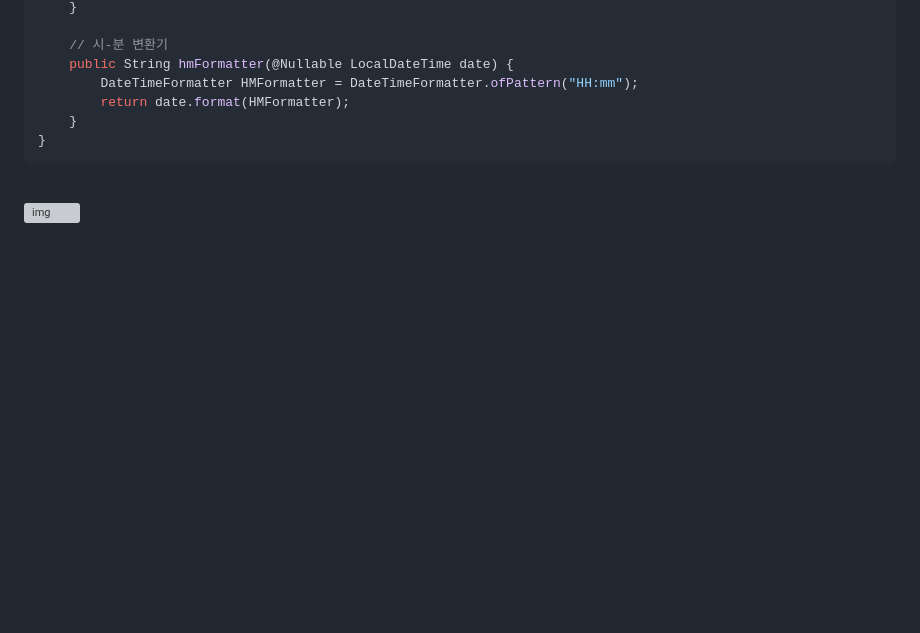
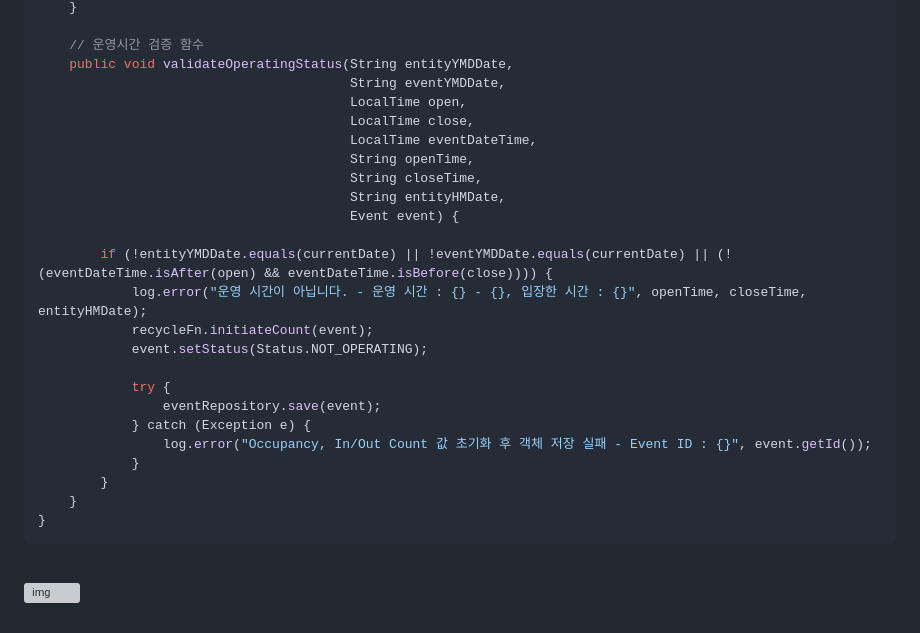
Before and after one commit to spacedustz/Access-Control, a Markdown page: Description/Listener.md, the part around one of its changes. Drawn GitHub-style; blank space fills up the shorter version; grey boxes are pictures that could not be loaded.

````diff
--- a/Description/Listener.md
+++ b/Description/Listener.md
@@ -148,9 +143,27 @@ public class RabbitTopicListener {
     }
 
-    // 시-분 변환기
-    public String hmFormatter(@Nullable LocalDateTime date) {
-        DateTimeFormatter HMFormatter = DateTimeFormatter.ofPattern("HH:mm");
-        return date.format(HMFormatter);
+    // 운영시간 검증 함수
+    public void validateOperatingStatus(String entityYMDDate,
+                                        String eventYMDDate,
+                                        LocalTime open,
+                                        LocalTime close,
+                                        LocalTime eventDateTime,
+                                        String openTime,
+                                        String closeTime,
+                                        String entityHMDate,
+                                        Event event) {
+
+        if (!entityYMDDate.equals(currentDate) || !eventYMDDate.equals(currentDate) || (!(eventDateTime.isAfter(open) && eventDateTime.isBefore(close)))) {
+            log.error("운영 시간이 아닙니다. - 운영 시간 : {} - {}, 입장한 시간 : {}", openTime, closeTime, entityHMDate);
+            recycleFn.initiateCount(event);
+            event.setStatus(Status.NOT_OPERATING);
+
+            try {
+                eventRepository.save(event);
+            } catch (Exception e) {
+                log.error("Occupancy, In/Out Count 값 초기화 후 객체 저장 실패 - Event ID : {}", event.getId());
+            }
+        }
     }
 }
 ```
````
Also changed, not shown: other parts of Description/Listener.md (+35 -40 lines).
